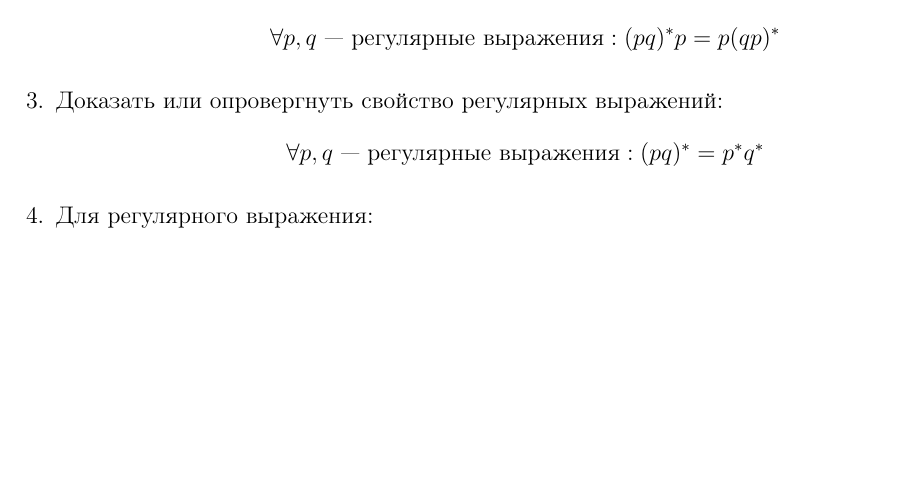
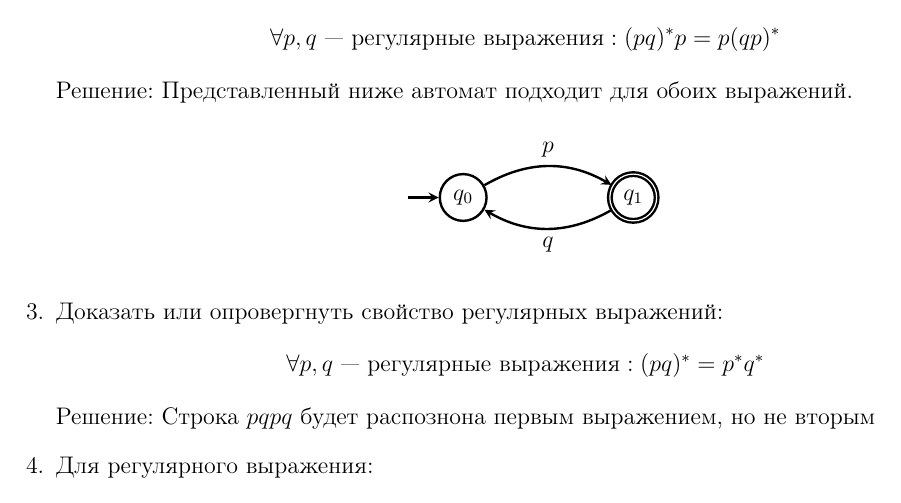
Before and after one commit to kajigor/fl_2020_itmo_spr, a LaTeX problem sheet (hw/HW04.tex): part of the page, cut so that both start at the same text, the shorter picture padded with empty space. Compiled offline with pdfLaTeX.

Commit message:
Do some tasks

```diff
--- a/hw/HW04.tex
+++ b/hw/HW04.tex
@@ -43,10 +43,23 @@ initial text={}
   \[
     \forall p, q \text{ --- регулярные выражения}: (p q)^* p = p (q p)^*
   \]
+  Решение: Представленный ниже автомат подходит для обоих выражений.
+  \begin{myauto}
+    \node[state,initial]   (q_0) {$q_0$};
+     \node[state, accepting] (q_1) [right=of q_0] {$q_1$};
+
+    \path[->] (q_0) edge [bend left]             node [above] {$p$}    (q_1)
+    		  (q_1) edge [bend left]             node [below] {$q$} (q_0)
+
+
+    ;
+  \end{myauto}
   \item Доказать или опровергнуть свойство регулярных выражений:
   \[
     \forall p, q \text{ --- регулярные выражения}: (p q)^* = p^* q^*
   \]
+  Решение:
+  Строка $pqpq$ будет распознона первым выражением, но не вторым
   \item Для регулярного выражения:
    \[ (a \mid b)^+ (aa \mid bb \mid abab \mid baba)^* (a \mid b)^+\]
   Построить эквивалентные:
```
